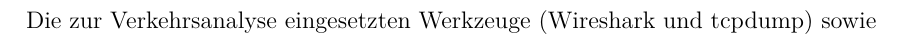
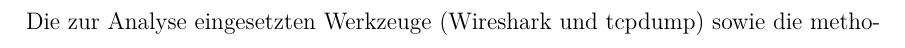
Before and after one commit to ab7z/mcs-thesis-docs, a LaTeX thesis (thesis/main.tex, which reads thesis/chapters/01_einleitung.tex): part of page 11 of 32 before the commit and part of page 12 of 32 after it, cut so that both start at the same text. Compiled offline with pdfLaTeX.

Commit message:
docs: simplify wording in introduction
Replace the coined compound "Verkehrsanalyse" with "Analyse" in the
outline section.

```diff
--- a/thesis/chapters/01_einleitung.tex
+++ b/thesis/chapters/01_einleitung.tex
@@ -187,6 +187,6 @@
 
 Diese lineare Kapitelfolge ist eine rekonstruktive Darstellungsstruktur und kein Abbild des tatsächlichen
 Arbeitsprozesses. Die Umsetzung verlief iterativ und agentengestützt, sodass Entwurf, Implementierung und Test
-einander fortlaufend bedingten. Die zur Verkehrsanalyse eingesetzten Werkzeuge (Wireshark und tcpdump) sowie die
+einander fortlaufend bedingten. Die zur Analyse eingesetzten Werkzeuge (Wireshark und tcpdump) sowie die
 methodische Rolle der eingesetzten Sprachmodelle werden dort behandelt, wo sie wirksam werden: bei der
 Technologie- und Methodenwahl in \secref{subsec:agentic-coding}.
```
Also changed, not shown: thesis/main.pdf.
